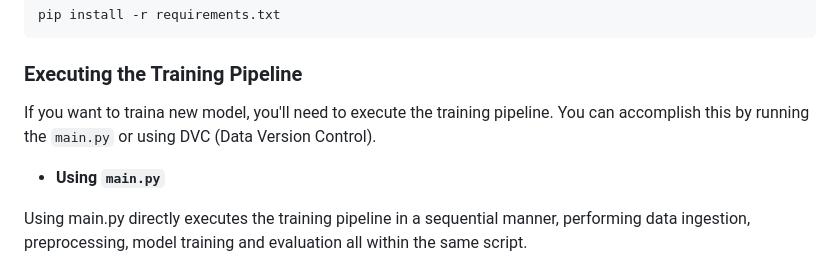
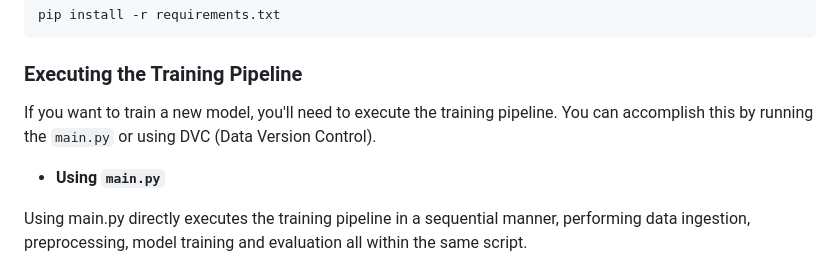
Before and after one commit to idalz/car-price-prediction, a Markdown page: README.md, the part around the change. Rendered like a GitHub page.

```diff
--- a/README.md
+++ b/README.md
@@ -86,7 +86,7 @@ pip install -r requirements.txt
 
 ### Executing the Training Pipeline
 
-If you want to traina new model, you'll need to execute the training pipeline. You can accomplish this by running the `main.py` or using DVC (Data Version Control).
+If you want to train a new model, you'll need to execute the training pipeline. You can accomplish this by running the `main.py` or using DVC (Data Version Control).
 
 - **Using  `main.py`**
 
```
